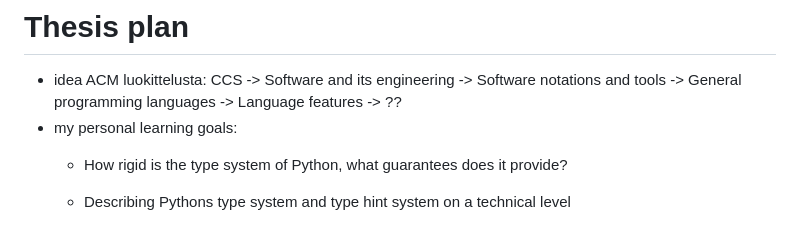
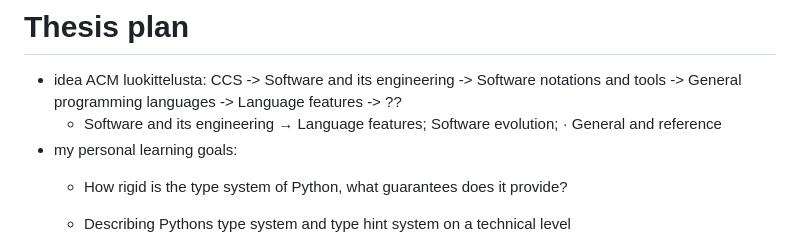
Before and after one commit to xylix/kanditutkielma, a Markdown page: assignments/plan.md, the part around the change. Rendered like a GitHub page.

```diff
--- a/assignments/plan.md
+++ b/assignments/plan.md
@@ -1,6 +1,7 @@
 # Thesis plan
 
 - idea ACM luokittelusta: CCS -> Software and its engineering -> Software notations and tools -> General programming languages -> Language features -> ??
+    - Software and its engineering → Language features; Software evolution; · General and reference
 - my personal learning goals:
     - How rigid is the type system of Python, what guarantees does it provide?
     - Describing Pythons type system and type hint system on a technical level
```
Also changed, not shown: assignments/essay.md (+24 -14 lines).
